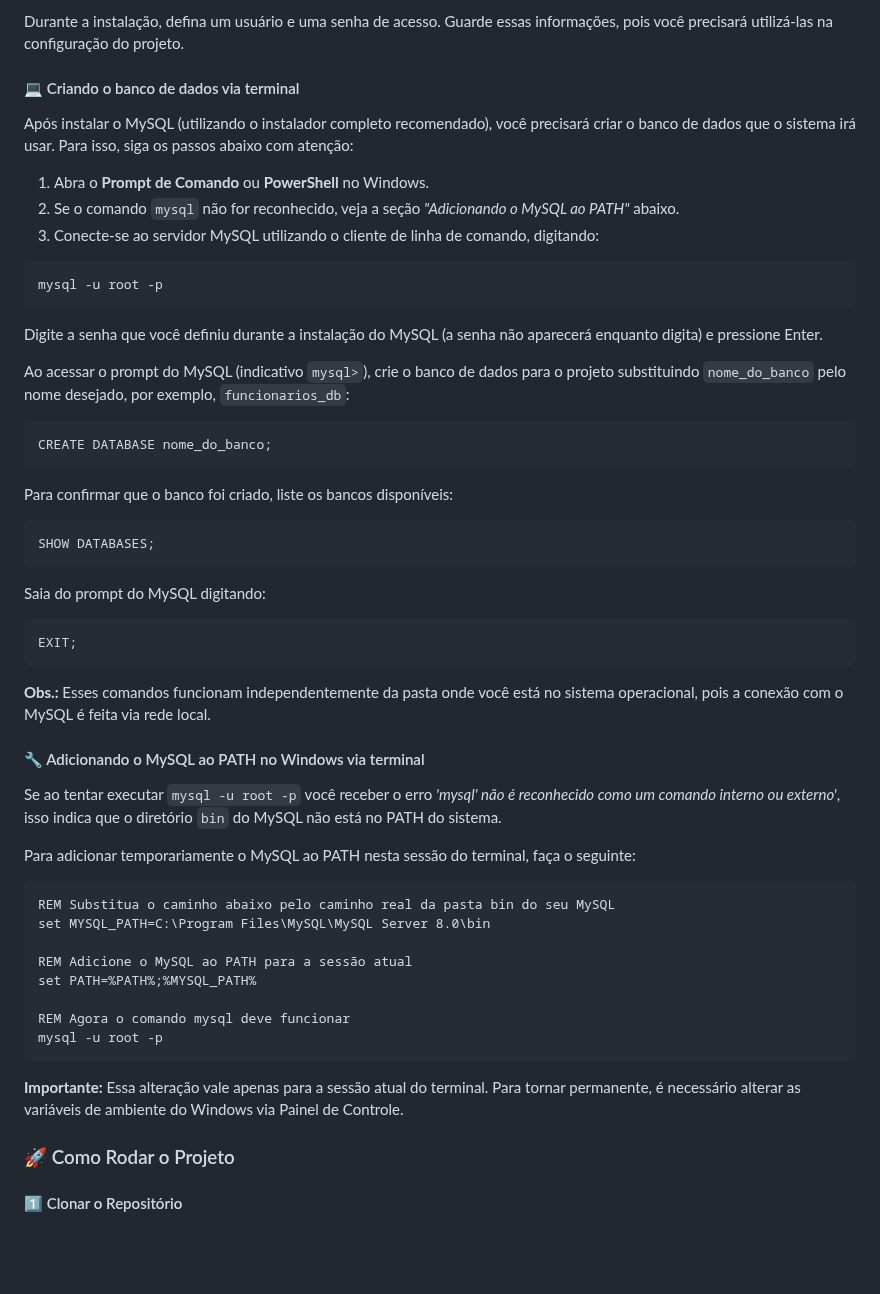
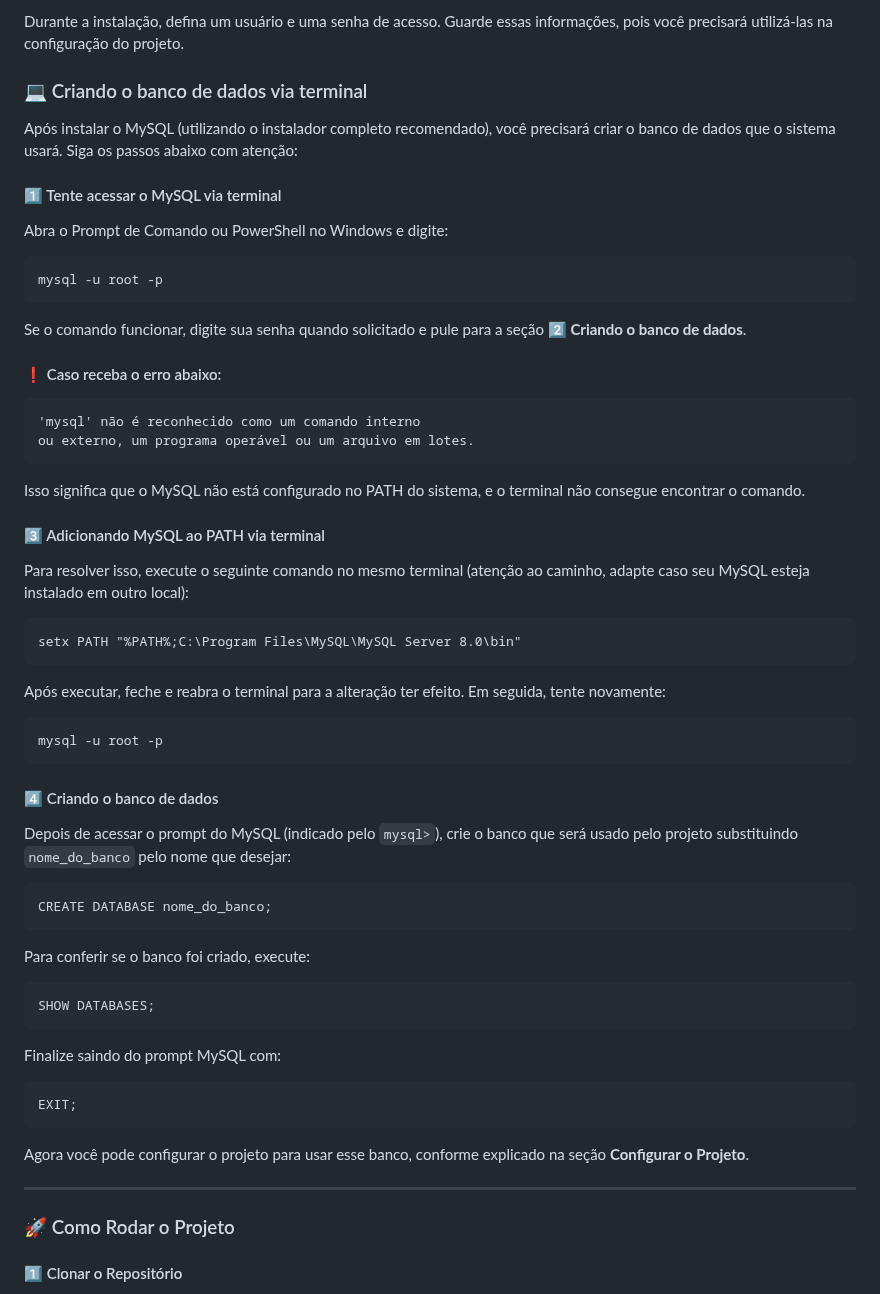
Before and after one commit to Gustavo-Brian/UCB-TS-Trabalho, a Markdown page: README.md, the part around the change. Drawn GitHub-style; blank space fills up the shorter version.

```diff
--- a/README.md
+++ b/README.md
@@ -26,48 +26,51 @@
 <a href="https://dev.mysql.com/downloads/file/?id=541637" target="_blank" rel="noopener noreferrer">https://dev.mysql.com/downloads/file/?id=541637</a></p>
 <p>Durante a instalação, defina um usuário e uma senha de acesso. Guarde essas informações, pois você precisará utilizá-las na configuração do projeto.</p>
 
-<h4>💻 Criando o banco de dados via terminal</h4>
-<p>Após instalar o MySQL (utilizando o instalador completo recomendado), você precisará criar o banco de dados que o sistema irá usar. Para isso, siga os passos abaixo com atenção:</p>
+<h3>💻 Criando o banco de dados via terminal</h3>
 
-<ol>
-  <li>Abra o <strong>Prompt de Comando</strong> ou <strong>PowerShell</strong> no Windows.</li>
-  <li>Se o comando <code>mysql</code> não for reconhecido, veja a seção <em>"Adicionando o MySQL ao PATH"</em> abaixo.</li>
-  <li>Conecte-se ao servidor MySQL utilizando o cliente de linha de comando, digitando:</li>
-</ol>
+<p>Após instalar o MySQL (utilizando o instalador completo recomendado), você precisará criar o banco de dados que o sistema usará. Siga os passos abaixo com atenção:</p>
+
+<h4>1️⃣ Tente acessar o MySQL via terminal</h4>
+<p>Abra o Prompt de Comando ou PowerShell no Windows e digite:</p>
 
 <pre><code>mysql -u root -p</code></pre>
 
-<p>Digite a senha que você definiu durante a instalação do MySQL (a senha não aparecerá enquanto digita) e pressione Enter.</p>
+<p>Se o comando funcionar, digite sua senha quando solicitado e pule para a seção <strong>2️⃣ Criando o banco de dados</strong>.</p>
 
-<p>Ao acessar o prompt do MySQL (indicativo <code>mysql&gt;</code>), crie o banco de dados para o projeto substituindo <code>nome_do_banco</code> pelo nome desejado, por exemplo, <code>funcionarios_db</code>:</p>
+<h4>❗ Caso receba o erro abaixo:</h4>
+
+<pre><code>'mysql' não é reconhecido como um comando interno
+ou externo, um programa operável ou um arquivo em lotes.</code></pre>
+
+<p>Isso significa que o MySQL não está configurado no PATH do sistema, e o terminal não consegue encontrar o comando.</p>
+
+<h4>3️⃣ Adicionando MySQL ao PATH via terminal</h4>
+
+<p>Para resolver isso, execute o seguinte comando no mesmo terminal (atenção ao caminho, adapte caso seu MySQL esteja instalado em outro local):</p>
+
+<pre><code>setx PATH "%PATH%;C:\Program Files\MySQL\MySQL Server 8.0\bin"</code></pre>
+
+<p>Após executar, feche e reabra o terminal para a alteração ter efeito. Em seguida, tente novamente:</p>
+
+<pre><code>mysql -u root -p</code></pre>
+
+<h4>4️⃣ Criando o banco de dados</h4>
+
+<p>Depois de acessar o prompt do MySQL (indicado pelo <code>mysql&gt;</code>), crie o banco que será usado pelo projeto substituindo <code>nome_do_banco</code> pelo nome que desejar:</p>
 
 <pre><code>CREATE DATABASE nome_do_banco;</code></pre>
 
-<p>Para confirmar que o banco foi criado, liste os bancos disponíveis:</p>
+<p>Para conferir se o banco foi criado, execute:</p>
 
 <pre><code>SHOW DATABASES;</code></pre>
 
-<p>Saia do prompt do MySQL digitando:</p>
+<p>Finalize saindo do prompt MySQL com:</p>
 
 <pre><code>EXIT;</code></pre>
 
-<p><strong>Obs.:</strong> Esses comandos funcionam independentemente da pasta onde você está no sistema operacional, pois a conexão com o MySQL é feita via rede local.</p>
+<p>Agora você pode configurar o projeto para usar esse banco, conforme explicado na seção <strong>Configurar o Projeto</strong>.</p>
 
-<h4>🔧 Adicionando o MySQL ao PATH no Windows via terminal</h4>
-<p>Se ao tentar executar <code>mysql -u root -p</code> você receber o erro <em>'mysql' não é reconhecido como um comando interno ou externo'</em>, isso indica que o diretório <code>bin</code> do MySQL não está no PATH do sistema.</p>
-<p>Para adicionar temporariamente o MySQL ao PATH nesta sessão do terminal, faça o seguinte:</p>
-
-<pre><code>REM Substitua o caminho abaixo pelo caminho real da pasta bin do seu MySQL
-set MYSQL_PATH=C:\Program Files\MySQL\MySQL Server 8.0\bin
-
-REM Adicione o MySQL ao PATH para a sessão atual
-set PATH=%PATH%;%MYSQL_PATH%
-
-REM Agora o comando mysql deve funcionar
-mysql -u root -p
-</code></pre>
-
-<p><strong>Importante:</strong> Essa alteração vale apenas para a sessão atual do terminal. Para tornar permanente, é necessário alterar as variáveis de ambiente do Windows via Painel de Controle.</p>
+<hr>
 
 <h3>🚀 Como Rodar o Projeto</h3>
 
```
